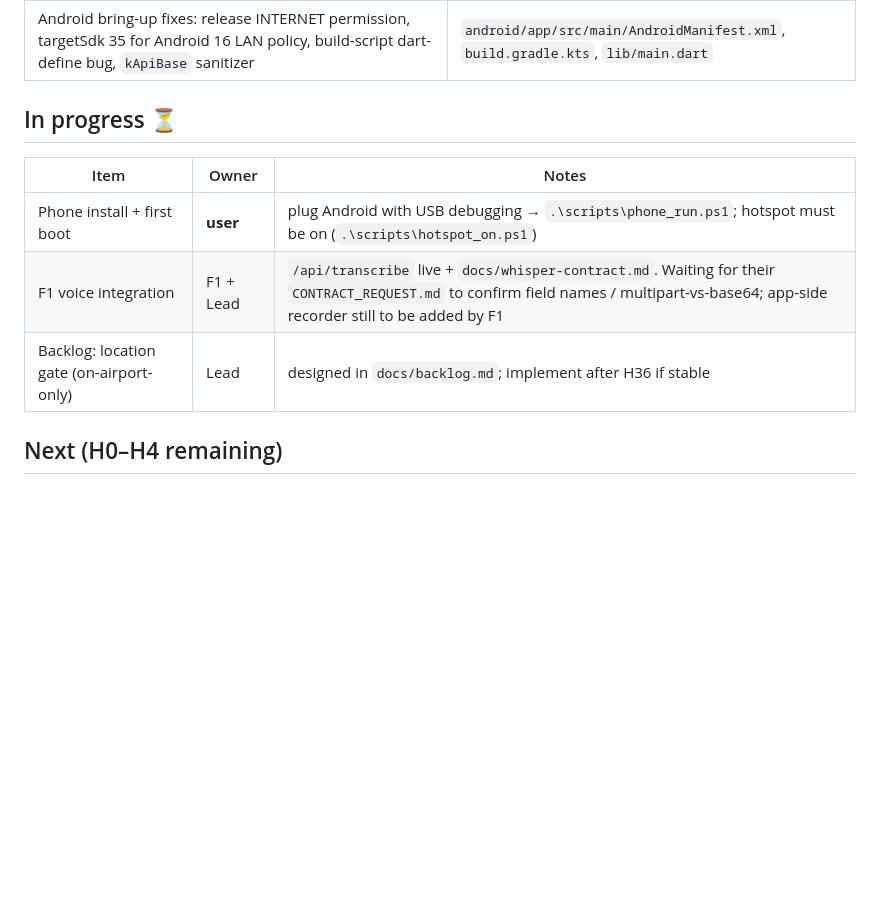
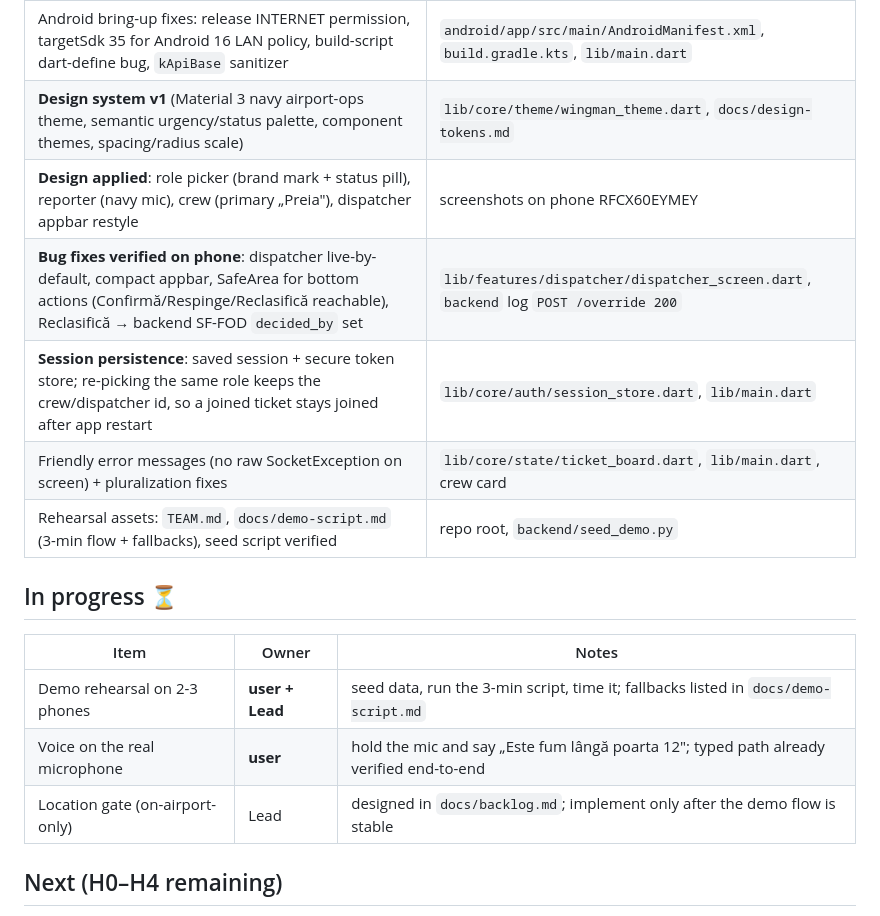
Before and after one commit to Mist-Eros/wingman, a Markdown page: docs/progress.md, the part around the change. Rendered like a GitHub page; blank space fills up the shorter version.

Commit message:
docs: TEAM.md + 3-minute demo script; progress updated with design system, verified fixes, session persistence; seed data verified

```diff
--- a/docs/progress.md
+++ b/docs/progress.md
@@ -37,14 +37,20 @@ Updated: 2026-10-30 (H0 session). Tick items as they land.
 | **Server mirrors the reporter urgency brain**: fire/toxic/life → critical, size/flags escalate, medical → OP-OTHER triage + `Department.medical` standby | `backend/app/ai.py::apply_transcript_urgency`, taxonomy v1 re-synced |
 | Kotlin incremental cache fix after interrupted build | `android/gradle.properties` (+ clean rebuild: 1.2 min) |
 | Android bring-up fixes: release INTERNET permission, targetSdk 35 for Android 16 LAN policy, build-script dart-define bug, `kApiBase` sanitizer | `android/app/src/main/AndroidManifest.xml`, `build.gradle.kts`, `lib/main.dart` |
+| **Design system v1** (Material 3 navy airport-ops theme, semantic urgency/status palette, component themes, spacing/radius scale) | `lib/core/theme/wingman_theme.dart`, `docs/design-tokens.md` |
+| **Design applied**: role picker (brand mark + status pill), reporter (navy mic), crew (primary „Preia"), dispatcher appbar restyle | screenshots on phone RFCX60EYMEY |
+| **Bug fixes verified on phone**: dispatcher live-by-default, compact appbar, SafeArea for bottom actions (Confirmă/Respinge/Reclasifică reachable), Reclasifică → backend SF-FOD `decided_by` set | `lib/features/dispatcher/dispatcher_screen.dart`, `backend` log `POST /override 200` |
+| **Session persistence**: saved session + secure token store; re-picking the same role keeps the crew/dispatcher id, so a joined ticket stays joined after app restart | `lib/core/auth/session_store.dart`, `lib/main.dart` |
+| Friendly error messages (no raw SocketException on screen) + pluralization fixes | `lib/core/state/ticket_board.dart`, `lib/main.dart`, crew card |
+| Rehearsal assets: `TEAM.md`, `docs/demo-script.md` (3-min flow + fallbacks), seed script verified | repo root, `backend/seed_demo.py` |
 
 ## In progress ⏳
 
 | Item | Owner | Notes |
 |---|---|---|
-| Phone install + first boot | **user** | plug Android with USB debugging → `.\scripts\phone_run.ps1`; hotspot must be on (`.\scripts\hotspot_on.ps1`) |
-| F1 voice integration | F1 + Lead | `/api/transcribe` live + `docs/whisper-contract.md`. Waiting for their `CONTRACT_REQUEST.md` to confirm field names / multipart-vs-base64; app-side recorder still to be added by F1 |
-| Backlog: location gate (on-airport-only) | Lead | designed in `docs/backlog.md`; implement after H36 if stable |
+| Demo rehearsal on 2-3 phones | **user + Lead** | seed data, run the 3-min script, time it; fallbacks listed in `docs/demo-script.md` |
+| Voice on the real microphone | **user** | hold the mic and say „Este fum lângă poarta 12"; typed path already verified end-to-end |
+| Location gate (on-airport-only) | Lead | designed in `docs/backlog.md`; implement only after the demo flow is stable |
 
 ## Next (H0–H4 remaining)
 
```
Also changed, not shown: TEAM.md (added, +28 -0 lines), docs/demo-script.md (added, +44 -0 lines).
